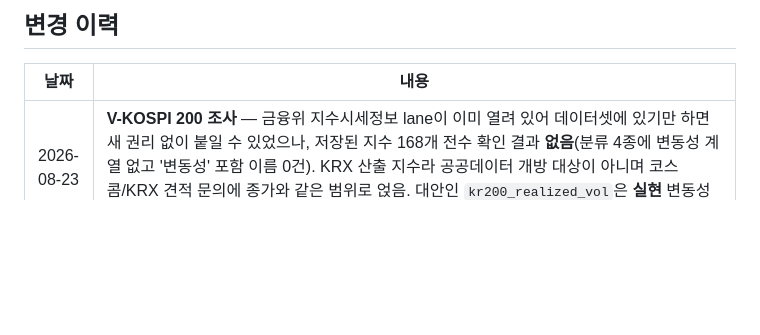
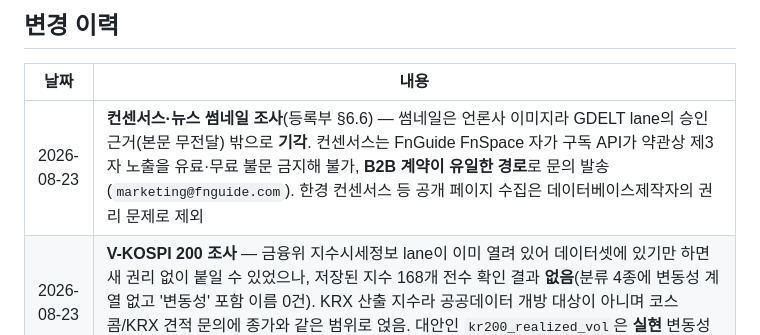
Before and after one commit to subeom7/mulmit, a Markdown page: docs/ROADMAP.md, the part around the change. Rendered like a GitHub page; blank space fills up the shorter version.

```diff
--- a/docs/ROADMAP.md
+++ b/docs/ROADMAP.md
@@ -69,6 +69,7 @@ fail-closed, 수치 발명 금지)으로 판정한 문서다. 실행 순서의
 
 | 날짜 | 내용 |
 |---|---|
+| 2026-08-23 | **컨센서스·뉴스 썸네일 조사**(등록부 §6.6) — 썸네일은 언론사 이미지라 GDELT lane의 승인 근거(본문 무전달) 밖으로 **기각**. 컨센서스는 FnGuide FnSpace 자가 구독 API가 약관상 제3자 노출을 유료·무료 불문 금지해 불가, **B2B 계약이 유일한 경로**로 문의 발송(`marketing@fnguide.com`). 한경 컨센서스 등 공개 페이지 수집은 데이터베이스제작자의 권리 문제로 제외 |
 | 2026-08-23 | **V-KOSPI 200 조사** — 금융위 지수시세정보 lane이 이미 열려 있어 데이터셋에 있기만 하면 새 권리 없이 붙일 수 있었으나, 저장된 지수 168개 전수 확인 결과 **없음**(분류 4종에 변동성 계열 없고 '변동성' 포함 이름 0건). KRX 산출 지수라 공공데이터 개방 대상이 아니며 코스콤/KRX 견적 문의에 종가와 같은 범위로 얹음. 대안인 `kr200_realized_vol`은 **실현** 변동성이라 내재 변동성의 대체재가 아님(§5.4.1 수준 비교 금지) | 등록부 §6.5 |
 | 2026-08-23 | **표 폭과 경제 캘린더** — 표가 `width:100%`라 남는 폭이 모든 열에 고루 퍼지고 있었다. 코스피 지수군은 내용이 566px인데 1286px로 늘어나, 값 하나가 제 머리글에서 200px 떨어져 앉았다(실측). 남는 폭을 한 열에 몰아주는 방법도 대 봤지만 더 나빴다 — 긴 글 열이 부풀면 그 뒤의 원문 링크·지역·유형이 본문에서 700px 밀려난다. **남는 폭은 표 밖에 둔다**(내용 폭 + `max-width:100%`). 예외는 보드 카드 하나 — 카드 폭을 격자가 정하므로 그 안에서는 채운다. 지수군은 두 표를 **나란히**(auto-fit 520px) 세워 세로 길이를 반으로 줄였다. **경제 캘린더는 달력이 됐다** — 표는 "다음이 며칠인가"만 알려 주고 "그때까지 얼마나 비었나"를 못 보여 준다. 월 격자 + 달 넘기기, 지표 발표/정책회의 색 구분, D-day, 좁은 화면은 점 + 아래 목록, 전체 20건은 서랍에 표로(크롤러용). **함께 고침**: D-day가 `toISOString()`에 `getTimezoneOffset()`까지 더해 보는 사람 시간대만큼 한 번 더 밀리던 것(한국 오전 9시 전이면 하루 어긋남) |
 | 2026-08-23 | **한 칸에 한 가지만 — 나머지 네 곳** — 같은 패턴을 전수로 찾아 마저 나눴다. 8-K(`<code>BA</code> BOEING CO` → 티커 열), ETF(이름+코드 → 종목코드 열), 하원 PTR 의원 칸(이름+지역구 → 지역구 열), PTR 종목 칸(종목명+티커+보유자 → 티커·보유자 열). 특히 **보유자**(본인/배우자/공동)는 같은 거래를 다르게 읽게 만드는 값이라 작은 칩으로 붙어 있을 자리가 아니었다 — 이제 한 눈에 배우자·공동 거래가 보인다. 자산명에 `AT&T Inc. (T)`처럼 티커가 이미 들어 있어 티커 열과 겹치지만, 그 문자열은 PTR 원문 그대로라 손대지 않는다 |
```
Also changed, not shown: docs/DATA_SOURCE_REGISTER.md (+25 -0 lines).
